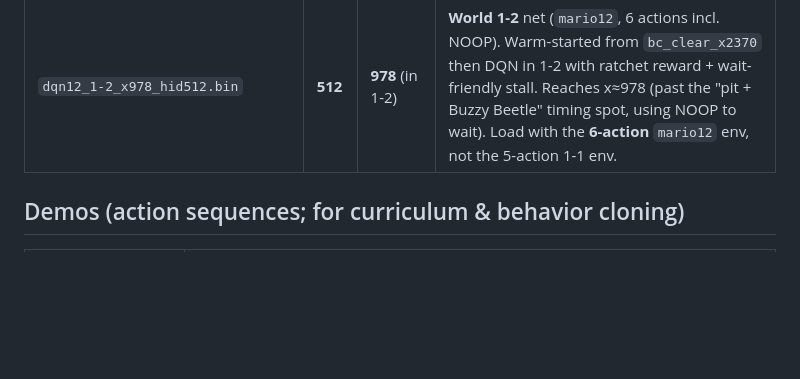
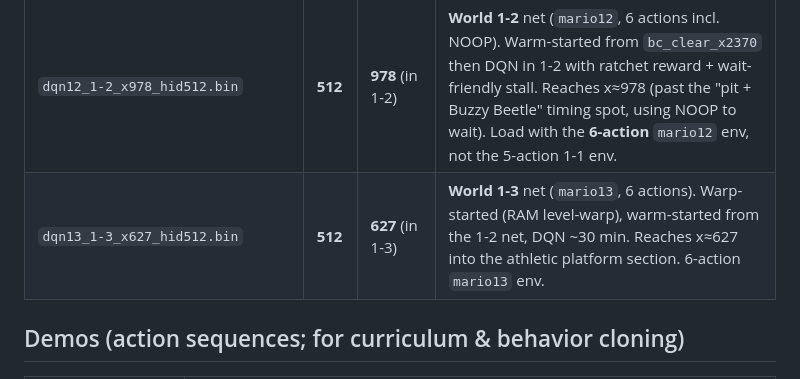
Before and after one commit to yomei-o/mario_dqn_cpp, a Markdown page: warmstarts/README.md, the part around the change. Rendered like a GitHub page; blank space fills up the shorter version.

```diff
--- a/warmstarts/README.md
+++ b/warmstarts/README.md
@@ -19,6 +19,7 @@ build/Release/mario_dqn.exe record "ROM.nes" warmstarts/<file> web/run.bin
 | `score_mushroom_x434_hid256.bin`   | 256 | 434 | Score-reward net trained from scratch. **Grabs the mushroom (power=1, score 120)** — big Mario. Short reach. |
 | `warmprog_small_x1525_hid256.bin`  | 256 | 1525 | Warm(mushroom)→progress run. Dropped the mushroom, rushed (small Mario). Stops ~x1513 nav spot. |
 | `dqn12_1-2_x978_hid512.bin`        | **512** | **978** (in 1-2) | **World 1-2** net (`mario12`, 6 actions incl. NOOP). Warm-started from `bc_clear_x2370` then DQN in 1-2 with ratchet reward + wait-friendly stall. Reaches x≈978 (past the "pit + Buzzy Beetle" timing spot, using NOOP to wait). Load with the **6-action** `mario12` env, not the 5-action 1-1 env. |
+| `dqn13_1-3_x627_hid512.bin`        | **512** | **627** (in 1-3) | **World 1-3** net (`mario13`, 6 actions). Warp-started (RAM level-warp), warm-started from the 1-2 net, DQN ~30 min. Reaches x≈627 into the athletic platform section. 6-action `mario13` env. |
 
 ## Demos (action sequences; for curriculum & behavior cloning)
 
```
Also changed, not shown: README.md (+2 -1 lines), docs/mario_1-3_agent_best.gif (added), 8 other files.
